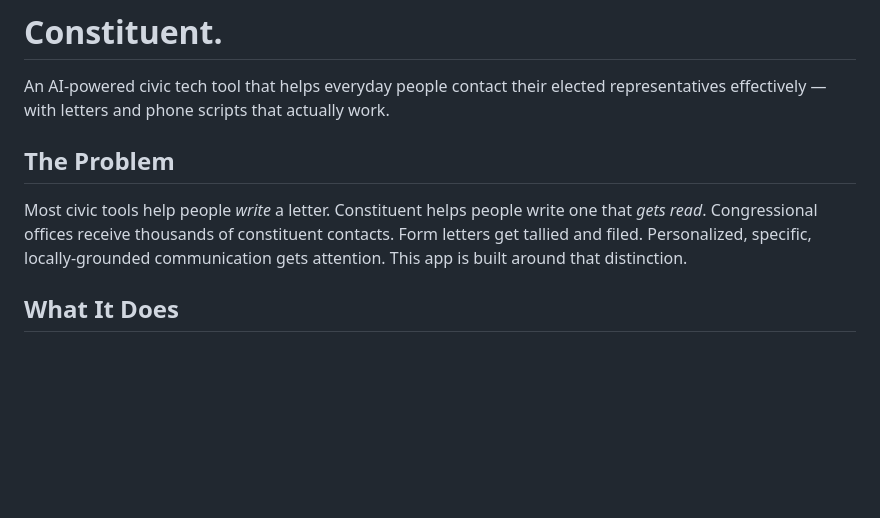
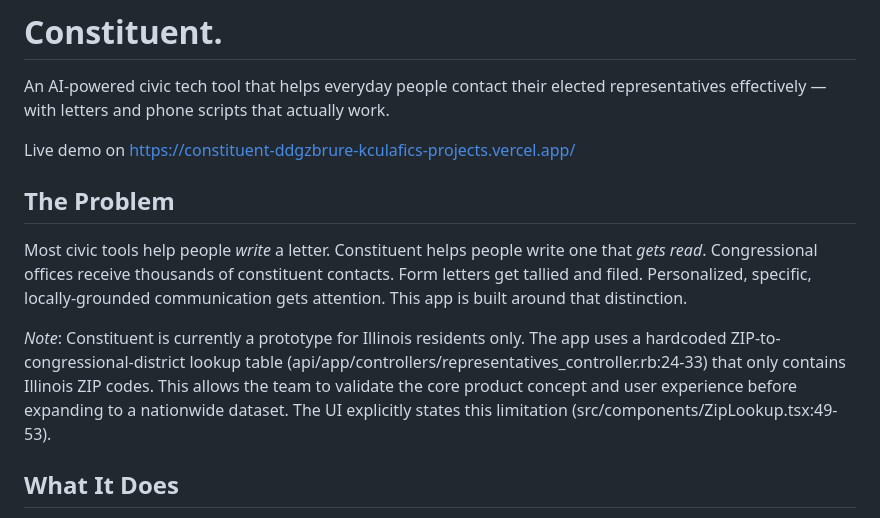
Before and after one commit to kculafic/Constituent, a Markdown page: README.md, the part around the change. GitHub-like rendering; blank space fills up the shorter version.

Commit message:
Update README with live demo link and prototype notes

```diff
--- a/README.md
+++ b/README.md
@@ -2,9 +2,13 @@
 
 An AI-powered civic tech tool that helps everyday people contact their elected representatives effectively — with letters and phone scripts that actually work.
 
+Live demo on https://constituent-ddgzbrure-kculafics-projects.vercel.app/
+
 ## The Problem
 
 Most civic tools help people *write* a letter. Constituent helps people write one that *gets read*. Congressional offices receive thousands of constituent contacts. Form letters get tallied and filed. Personalized, specific, locally-grounded communication gets attention. This app is built around that distinction.
+
+*Note*: Constituent is currently a prototype for Illinois residents only. The app uses a hardcoded ZIP-to-congressional-district lookup table (api/app/controllers/representatives_controller.rb:24-33) that only contains Illinois ZIP codes. This allows the team to validate the core product concept and user experience before expanding to a nationwide dataset. The UI explicitly states this limitation (src/components/ZipLookup.tsx:49-53).
 
 ## What It Does
 
```
